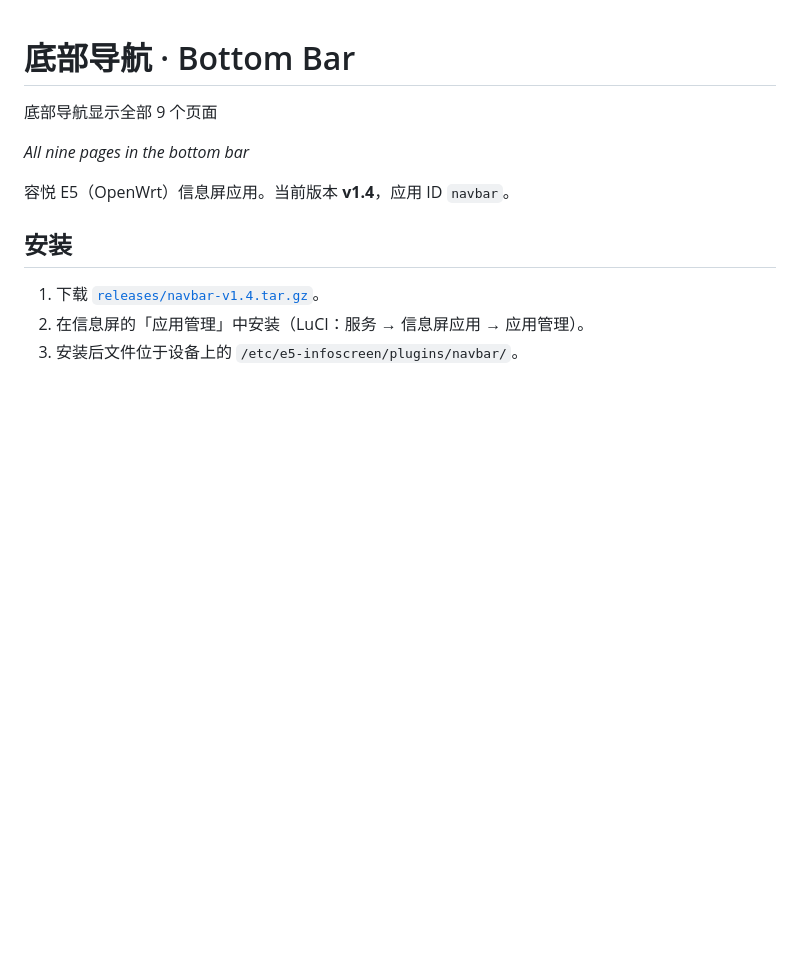
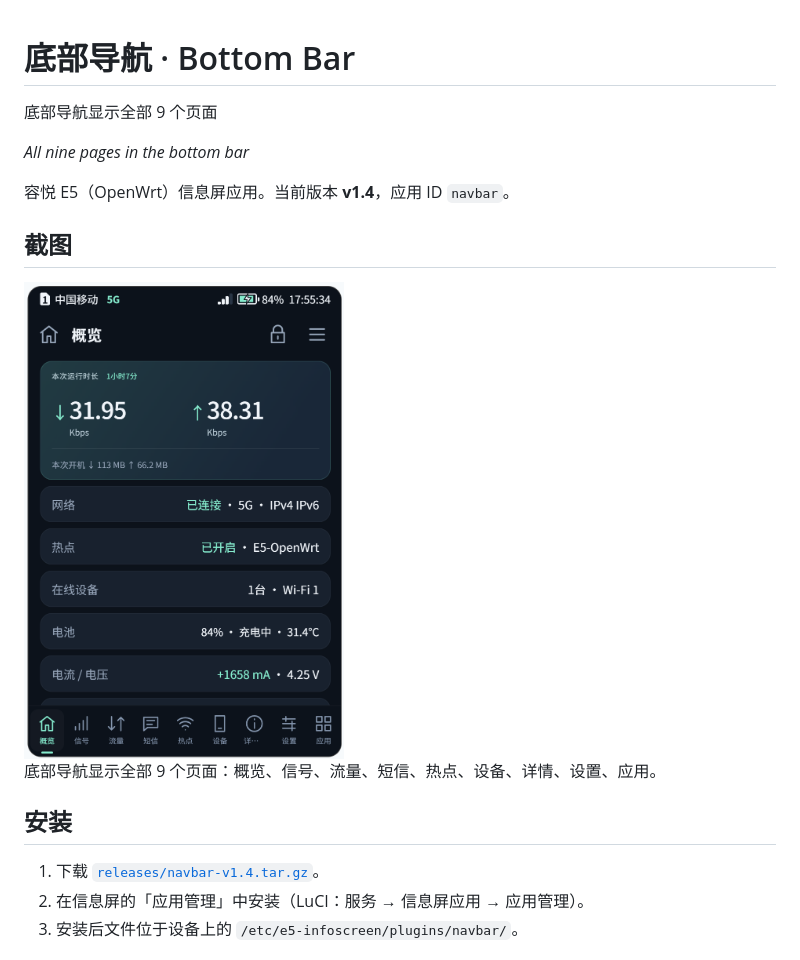
Before and after one commit to CharlesGool/e5-navbar, a Markdown page: README.md, the part around the change. GitHub-like rendering; pictures changed too: screenshots/navbar.png (added); blank space fills up the shorter version.

Commit message:
README 加入截图
Co-Authored-By: Claude Opus 5.5 <noreply@anthropic.com>

```diff
--- a/README.md
+++ b/README.md
@@ -5,6 +5,12 @@
 *All nine pages in the bottom bar*
 
 容悦 E5（OpenWrt）信息屏应用。当前版本 **v1.4**，应用 ID `navbar`。
+
+## 截图
+
+<img src="screenshots/navbar.png" alt="底部导航显示全部 9 个页面" width="320">
+
+底部导航显示全部 9 个页面：概览、信号、流量、短信、热点、设备、详情、设置、应用。
 
 ## 安装
 
```
